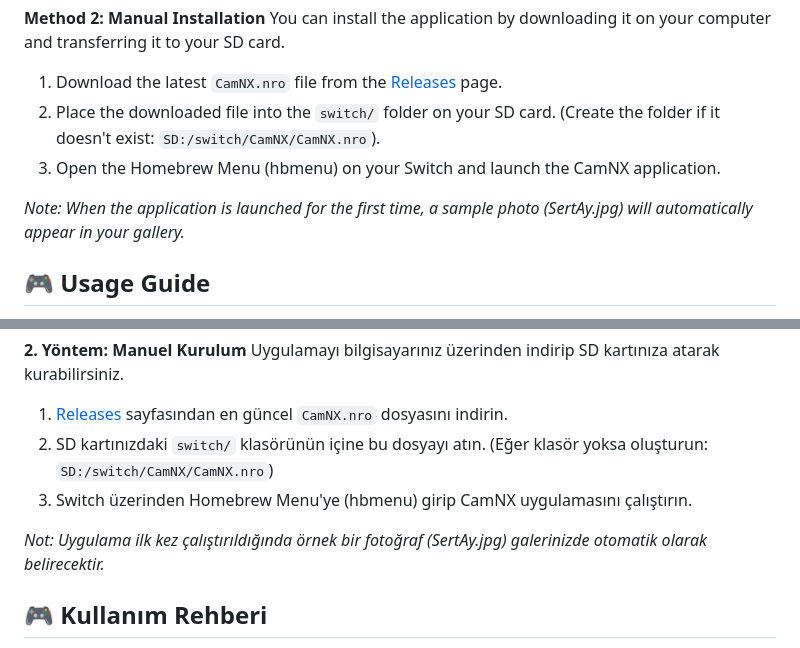
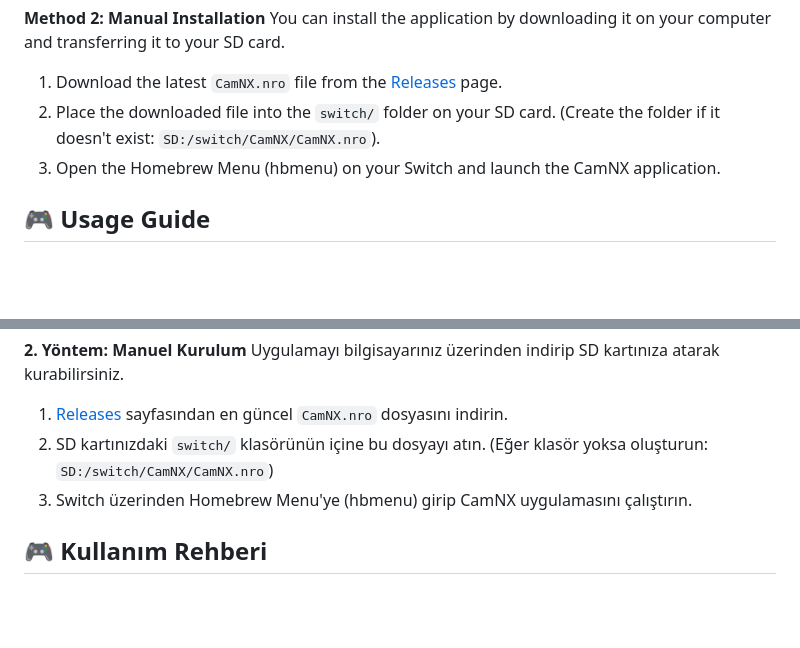
Before and after one commit to sertay1/CamNX, a Markdown page: README.md, 2 parts joined by grey strips. Rendered like a GitHub page; blank space fills up the shorter version.

```diff
--- a/README.md
+++ b/README.md
@@ -55,8 +55,6 @@ You can install the application by downloading it on your computer and transferr
 2. Place the downloaded file into the `switch/` folder on your SD card. (Create the folder if it doesn't exist: `SD:/switch/CamNX/CamNX.nro`).
 3. Open the Homebrew Menu (hbmenu) on your Switch and launch the CamNX application.
 
-*Note: When the application is launched for the first time, a sample photo (SertAy.jpg) will automatically appear in your gallery.*
-
 ## 🎮 Usage Guide
 
 1. After entering the application, point the IR sensor located at the bottom of the **Right Joy-Con** towards the object you want to shoot.
@@ -113,8 +111,6 @@ Uygulamayı bilgisayarınız üzerinden indirip SD kartınıza atarak kurabilirs
 2. SD kartınızdaki `switch/` klasörünün içine bu dosyayı atın. (Eğer klasör yoksa oluşturun: `SD:/switch/CamNX/CamNX.nro`)
 3. Switch üzerinden Homebrew Menu'ye (hbmenu) girip CamNX uygulamasını çalıştırın.
 
-*Not: Uygulama ilk kez çalıştırıldığında örnek bir fotoğraf (SertAy.jpg) galerinizde otomatik olarak belirecektir.*
-
 ## 🎮 Kullanım Rehberi
 
 1. Uygulamaya girdikten sonra **Sağ Joy-Con**'un alt kısmında bulunan IR sensörünü çekmek istediğiniz nesneye doğru tutun.
```
